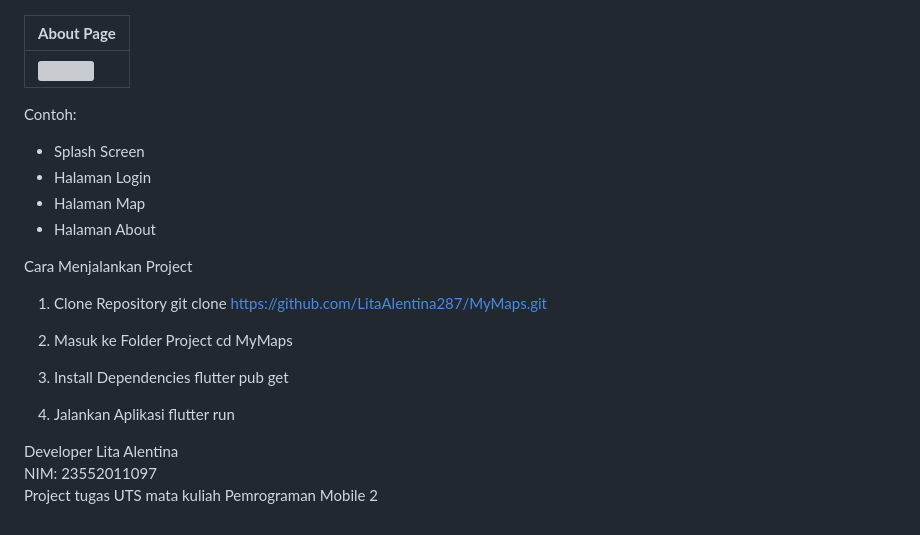
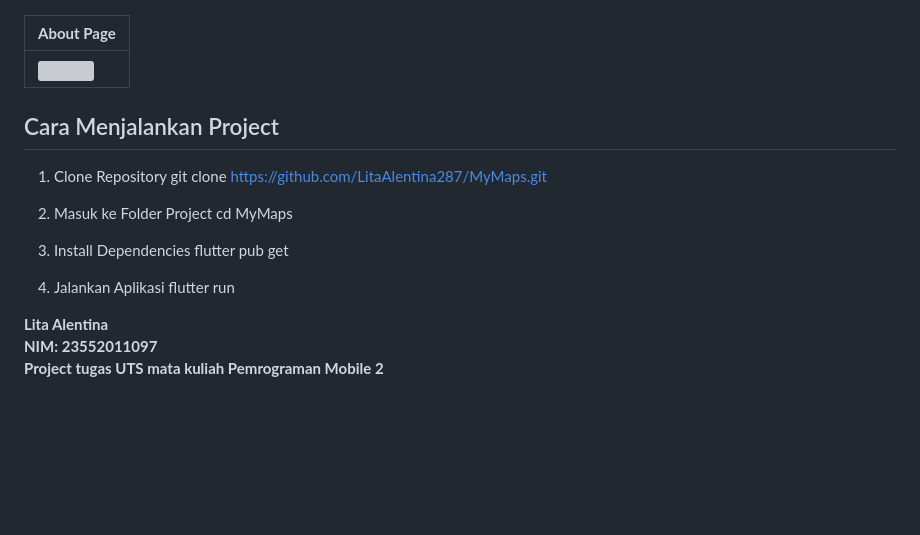
Before and after one commit to LitaAlentina287/MyMaps, a Markdown page: README.md, the part around the change. Drawn GitHub-style; blank space fills up the shorter version; grey boxes are pictures that could not be loaded.

```diff
--- a/README.md
+++ b/README.md
@@ -155,13 +155,8 @@ FLUTTER_MAP_APP/
 |--------------|
 | ![](assets/screenshots/Screenshot5.png) |
 
-Contoh:
-- Splash Screen
-- Halaman Login
-- Halaman Map
-- Halaman About
 
-Cara Menjalankan Project
+## Cara Menjalankan Project
 1. Clone Repository
    git clone https://github.com/LitaAlentina287/MyMaps.git
 
@@ -174,7 +169,6 @@ Cara Menjalankan Project
 4. Jalankan Aplikasi
    flutter run
 
-Developer
-Lita Alentina
+**Lita Alentina
 NIM: 23552011097
-Project tugas UTS mata kuliah Pemrograman Mobile 2
+Project tugas UTS mata kuliah Pemrograman Mobile 2**
```
